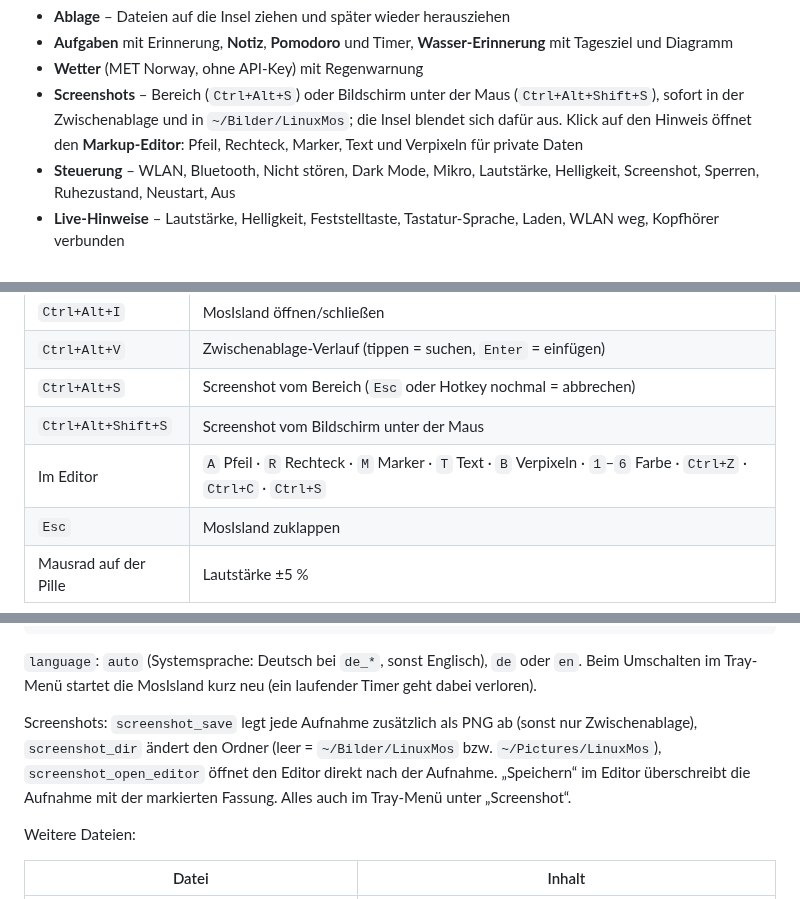
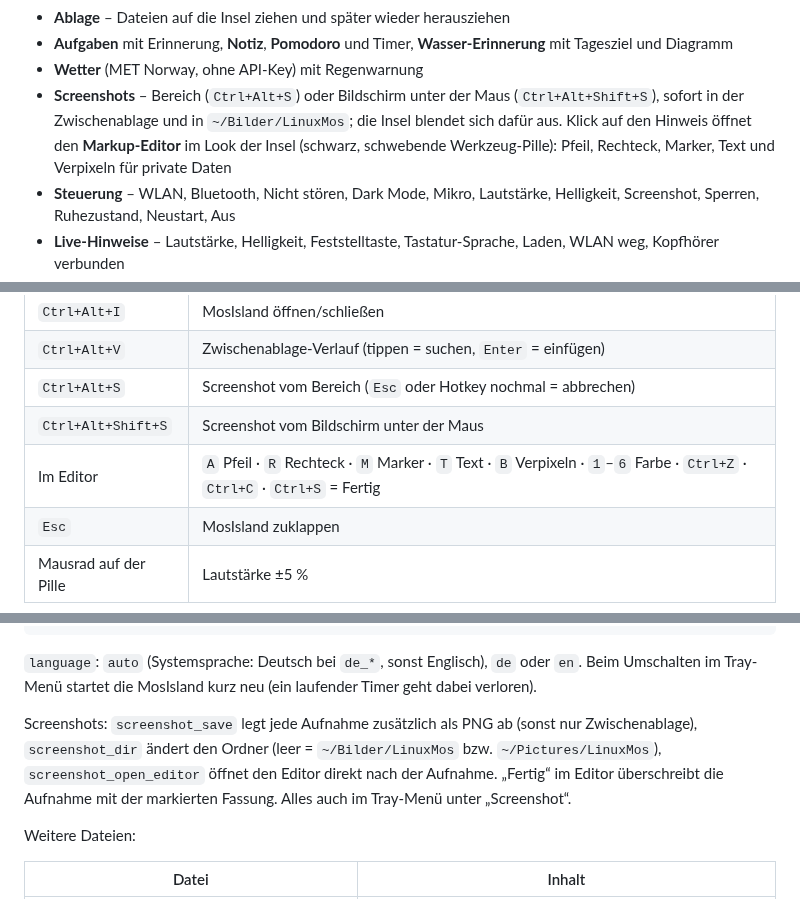
Before and after one commit to xypep/LinuxMos, a Markdown page: README.md, 3 parts joined by grey strips. GitHub-like rendering.

```diff
--- a/README.md
+++ b/README.md
@@ -62,7 +62,7 @@ Macht Linux Mint Cinnamon zum leichtgewichtigen macOS-Look-alike – mit Dock, T
 - **Ablage** – Dateien auf die Insel ziehen und später wieder herausziehen
 - **Aufgaben** mit Erinnerung, **Notiz**, **Pomodoro** und Timer, **Wasser-Erinnerung** mit Tagesziel und Diagramm
 - **Wetter** (MET Norway, ohne API-Key) mit Regenwarnung
-- **Screenshots** – Bereich (`Ctrl+Alt+S`) oder Bildschirm unter der Maus (`Ctrl+Alt+Shift+S`), sofort in der Zwischenablage und in `~/Bilder/LinuxMos`; die Insel blendet sich dafür aus. Klick auf den Hinweis öffnet den **Markup-Editor**: Pfeil, Rechteck, Marker, Text und Verpixeln für private Daten
+- **Screenshots** – Bereich (`Ctrl+Alt+S`) oder Bildschirm unter der Maus (`Ctrl+Alt+Shift+S`), sofort in der Zwischenablage und in `~/Bilder/LinuxMos`; die Insel blendet sich dafür aus. Klick auf den Hinweis öffnet den **Markup-Editor** im Look der Insel (schwarz, schwebende Werkzeug-Pille): Pfeil, Rechteck, Marker, Text und Verpixeln für private Daten
 - **Steuerung** – WLAN, Bluetooth, Nicht stören, Dark Mode, Mikro, Lautstärke, Helligkeit, Screenshot, Sperren, Ruhezustand, Neustart, Aus
 - **Live-Hinweise** – Lautstärke, Helligkeit, Feststelltaste, Tastatur-Sprache, Laden, WLAN weg, Kopfhörer verbunden
 - **Maskottchen** – Augen im Leerlauf, die eindösen und winken, wenn du zurückkommst
@@ -155,7 +155,7 @@ linuxmos-island --set-city "München"
 | `Ctrl+Alt+V`     | Zwischenablage-Verlauf (tippen = suchen, `Enter` = einfügen)|
 | `Ctrl+Alt+S`     | Screenshot vom Bereich (`Esc` oder Hotkey nochmal = abbrechen) |
 | `Ctrl+Alt+Shift+S` | Screenshot vom Bildschirm unter der Maus                  |
-| Im Editor        | `A` Pfeil · `R` Rechteck · `M` Marker · `T` Text · `B` Verpixeln · `1`–`6` Farbe · `Ctrl+Z` · `Ctrl+C` · `Ctrl+S` |
+| Im Editor        | `A` Pfeil · `R` Rechteck · `M` Marker · `T` Text · `B` Verpixeln · `1`–`6` Farbe · `Ctrl+Z` · `Ctrl+C` · `Ctrl+S` = Fertig |
 | `Esc`            | MosIsland zuklappen                                         |
 | Mausrad auf der Pille | Lautstärke ±5 %                                        |
 
@@ -206,7 +206,7 @@ MosIsland: `~/.config/linuxmos/island/config.json` – die meisten Schalter gibt
 
 `language`: `auto` (Systemsprache: Deutsch bei `de_*`, sonst Englisch), `de` oder `en`. Beim Umschalten im Tray-Menü startet die MosIsland kurz neu (ein laufender Timer geht dabei verloren).
 
-Screenshots: `screenshot_save` legt jede Aufnahme zusätzlich als PNG ab (sonst nur Zwischenablage), `screenshot_dir` ändert den Ordner (leer = `~/Bilder/LinuxMos` bzw. `~/Pictures/LinuxMos`), `screenshot_open_editor` öffnet den Editor direkt nach der Aufnahme. „Speichern“ im Editor überschreibt die Aufnahme mit der markierten Fassung. Alles auch im Tray-Menü unter „Screenshot“.
+Screenshots: `screenshot_save` legt jede Aufnahme zusätzlich als PNG ab (sonst nur Zwischenablage), `screenshot_dir` ändert den Ordner (leer = `~/Bilder/LinuxMos` bzw. `~/Pictures/LinuxMos`), `screenshot_open_editor` öffnet den Editor direkt nach der Aufnahme. „Fertig“ im Editor überschreibt die Aufnahme mit der markierten Fassung. Alles auch im Tray-Menü unter „Screenshot“.
 
 Weitere Dateien:
 
```
Also changed, not shown: README.en.md (+3 -3 lines), docs/ANLEITUNG.md (+4 -2 lines), docs/img/island-editor.png (added), 3 other files.
